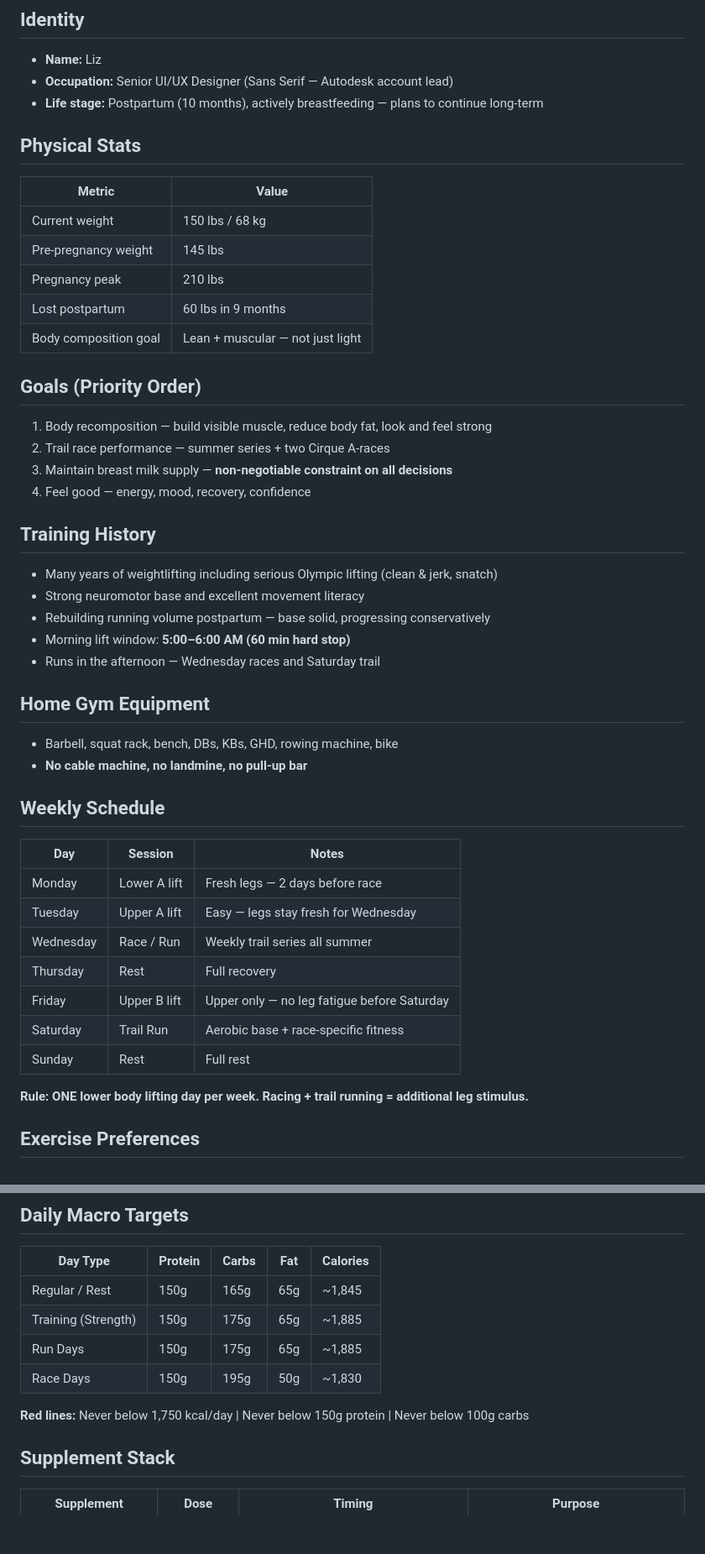
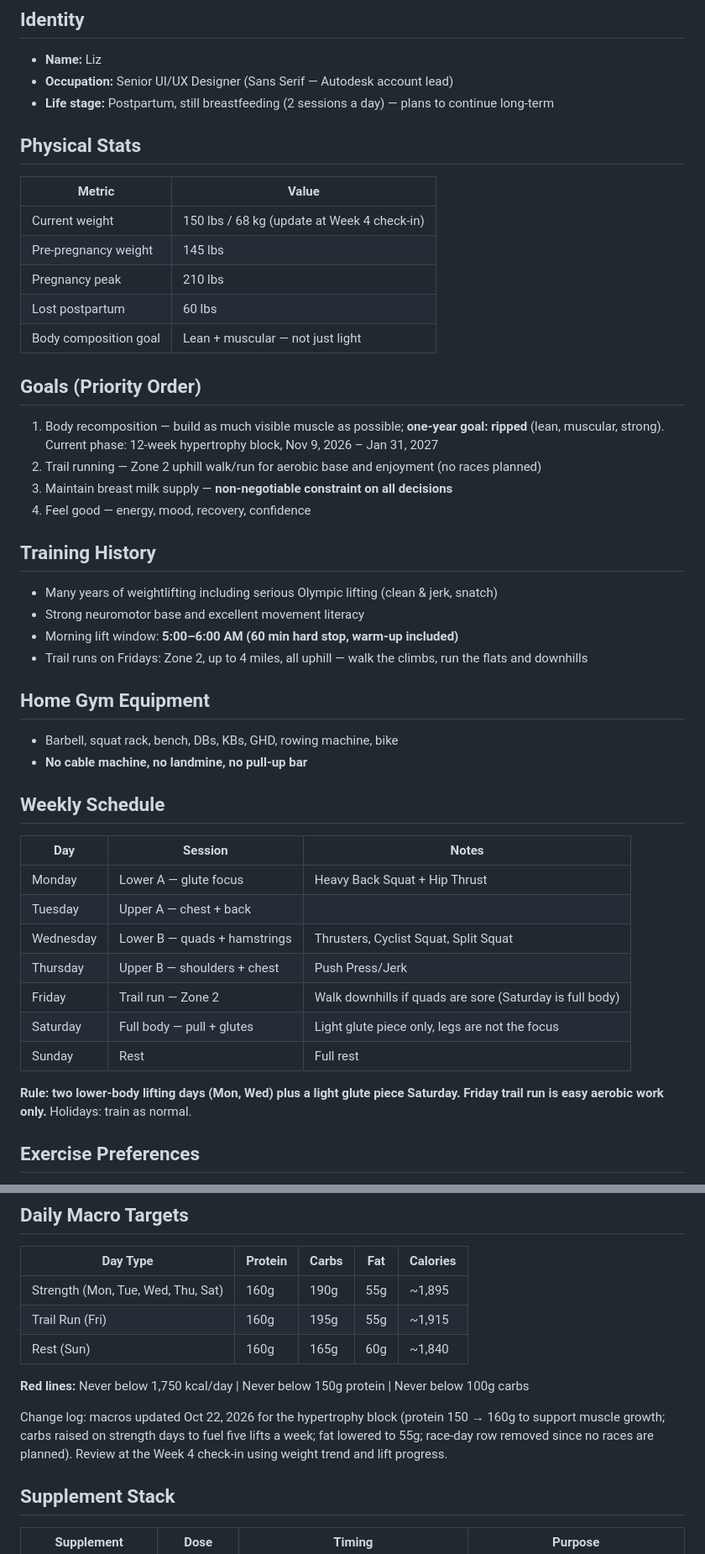
Before and after one commit to lizb-droid/body-optimization-2.0, a Markdown page: profile/liz-athlete-profile.md, 2 parts joined by grey strips. Shown at 84% size. GitHub-like rendering; blank space fills up the shorter version.

```diff
--- a/profile/liz-athlete-profile.md
+++ b/profile/liz-athlete-profile.md
@@ -4,29 +4,28 @@
 ## Identity
 - **Name:** Liz
 - **Occupation:** Senior UI/UX Designer (Sans Serif — Autodesk account lead)
-- **Life stage:** Postpartum (10 months), actively breastfeeding — plans to continue long-term
+- **Life stage:** Postpartum, still breastfeeding (2 sessions a day) — plans to continue long-term
 
 ## Physical Stats
 | Metric | Value |
 |---|---|
-| Current weight | 150 lbs / 68 kg |
+| Current weight | 150 lbs / 68 kg (update at Week 4 check-in) |
 | Pre-pregnancy weight | 145 lbs |
 | Pregnancy peak | 210 lbs |
-| Lost postpartum | 60 lbs in 9 months |
+| Lost postpartum | 60 lbs |
 | Body composition goal | Lean + muscular — not just light |
 
 ## Goals (Priority Order)
-1. Body recomposition — build visible muscle, reduce body fat, look and feel strong
-2. Trail race performance — summer series + two Cirque A-races
+1. Body recomposition — build as much visible muscle as possible; **one-year goal: ripped** (lean, muscular, strong). Current phase: 12-week hypertrophy block, Nov 9, 2026 – Jan 31, 2027
+2. Trail running — Zone 2 uphill walk/run for aerobic base and enjoyment (no races planned)
 3. Maintain breast milk supply — **non-negotiable constraint on all decisions**
 4. Feel good — energy, mood, recovery, confidence
 
 ## Training History
 - Many years of weightlifting including serious Olympic lifting (clean & jerk, snatch)
 - Strong neuromotor base and excellent movement literacy
-- Rebuilding running volume postpartum — base solid, progressing conservatively
-- Morning lift window: **5:00–6:00 AM (60 min hard stop)**
-- Runs in the afternoon — Wednesday races and Saturday trail
+- Morning lift window: **5:00–6:00 AM (60 min hard stop, warm-up included)**
+- Trail runs on Fridays: Zone 2, up to 4 miles, all uphill — walk the climbs, run the flats and downhills
 
 ## Home Gym Equipment
 - Barbell, squat rack, bench, DBs, KBs, GHD, rowing machine, bike
@@ -35,15 +34,15 @@
 ## Weekly Schedule
 | Day | Session | Notes |
 |---|---|---|
-| Monday | Lower A lift | Fresh legs — 2 days before race |
-| Tuesday | Upper A lift | Easy — legs stay fresh for Wednesday |
-| Wednesday | Race / Run | Weekly trail series all summer |
-| Thursday | Rest | Full recovery |
-| Friday | Upper B lift | Upper only — no leg fatigue before Saturday |
-| Saturday | Trail Run | Aerobic base + race-specific fitness |
+| Monday | Lower A — glute focus | Heavy Back Squat + Hip Thrust |
+| Tuesday | Upper A — chest + back | |
+| Wednesday | Lower B — quads + hamstrings | Thrusters, Cyclist Squat, Split Squat |
+| Thursday | Upper B — shoulders + chest | Push Press/Jerk |
+| Friday | Trail run — Zone 2 | Walk downhills if quads are sore (Saturday is full body) |
+| Saturday | Full body — pull + glutes | Light glute piece only, legs are not the focus |
 | Sunday | Rest | Full rest |
 
-**Rule: ONE lower body lifting day per week. Racing + trail running = additional leg stimulus.**
+**Rule: two lower-body lifting days (Mon, Wed) plus a light glute piece Saturday. Friday trail run is easy aerobic work only.** Holidays: train as normal.
 
 ## Exercise Preferences
 **Loves:** Push press, DB shoulder press, cleans, jerks, clean pulls, barbell bench press, barbell back squat, RDL, hip thrusts, bicep curls, front squat
@@ -59,12 +58,13 @@
 ## Daily Macro Targets
 | Day Type | Protein | Carbs | Fat | Calories |
 |---|---|---|---|---|
-| Regular / Rest | 150g | 165g | 65g | ~1,845 |
-| Training (Strength) | 150g | 175g | 65g | ~1,885 |
-| Run Days | 150g | 175g | 65g | ~1,885 |
-| Race Days | 150g | 195g | 50g | ~1,830 |
+| Strength (Mon, Tue, Wed, Thu, Sat) | 160g | 190g | 55g | ~1,895 |
+| Trail Run (Fri) | 160g | 195g | 55g | ~1,915 |
+| Rest (Sun) | 160g | 165g | 60g | ~1,840 |
 
 **Red lines:** Never below 1,750 kcal/day | Never below 150g protein | Never below 100g carbs
+
+Change log: macros updated Oct 22, 2026 for the hypertrophy block (protein 150 → 160g to support muscle growth; carbs raised on strength days to fuel five lifts a week; fat lowered to 55g; race-day row removed since no races are planned). Review at the Week 4 check-in using weight trend and lift progress.
 
 ## Supplement Stack
 | Supplement | Dose | Timing | Purpose |
```
Also changed, not shown: other parts of profile/liz-athlete-profile.md (+2 -17 lines), app/COACH-SCRIPT.md (+48 -45 lines).
